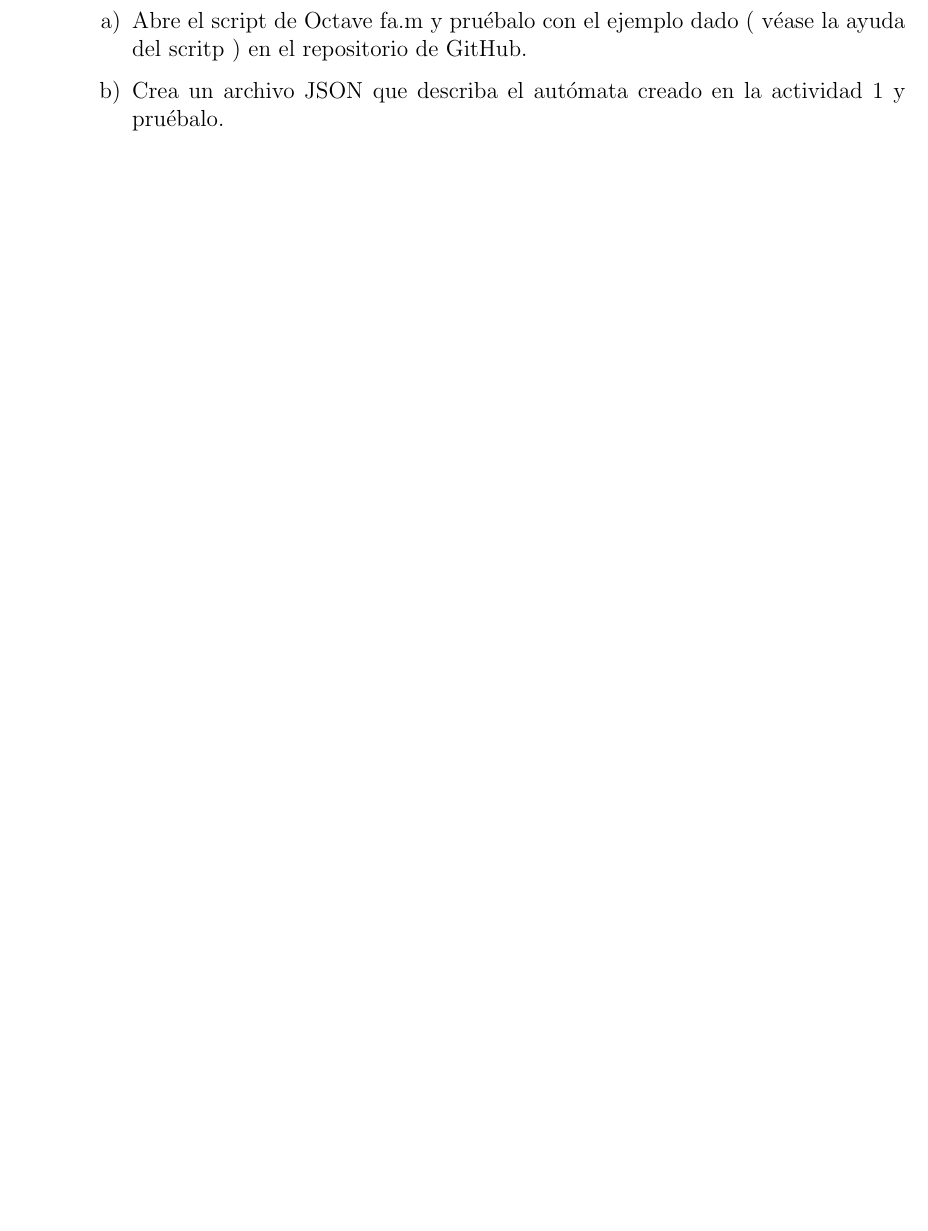
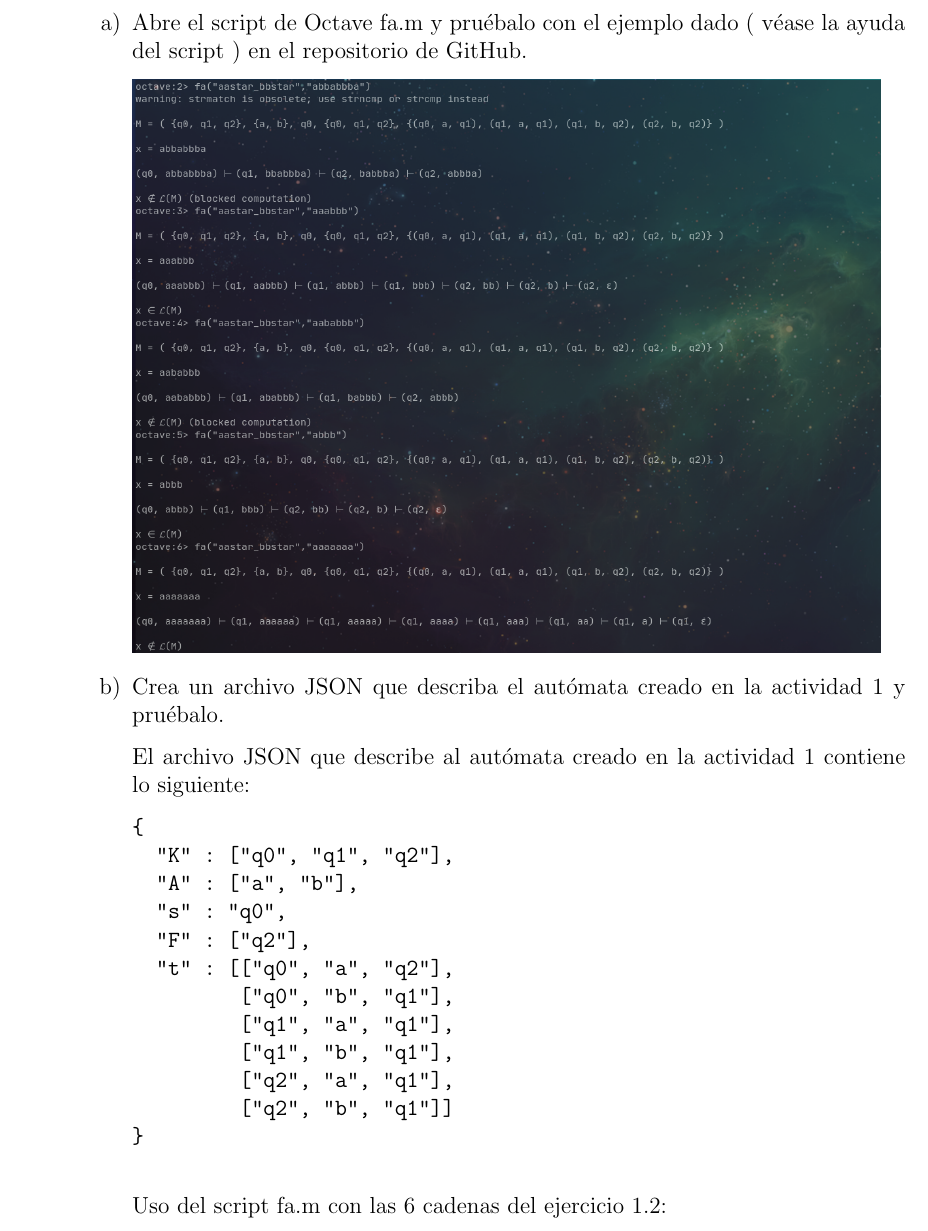
Before and after one commit to joseantoniols1212/TALF, a LaTeX document (Practica2/Practica2Latex/main.tex, which reads Practica2/Practica2Latex/pages/ejercicios/ejercicio2.tex): part of page 2 of 2 before the commit and part of page 3 of 3 after it, cut so that both start at the same text, the shorter picture padded with empty space. Compiled offline with pdfLaTeX.

Commit message:
Practica2

```diff
--- a/Practica2/Practica2Latex/main.tex
+++ b/Practica2/Practica2Latex/main.tex
@@ -4,9 +4,6 @@
 % Paquetes
 \input{packages/core.tex}
 \input{packages/extra.tex}
-
-% Comandos
-\input{commands/mathematicalcommands.tex}
 
 % Datos
 \input{datos.tex}
--- a/Practica2/Practica2Latex/pages/ejercicios/ejercicio2.tex
+++ b/Practica2/Practica2Latex/pages/ejercicios/ejercicio2.tex
@@ -1,6 +1,32 @@
 Construye un autómata finito en Octave:
 
 \begin{enumerate}[a)]
-  \item Abre el script de Octave fa.m y pruébalo con el ejemplo dado ( véase la ayuda del scritp ) en el repositorio de GitHub.
+  \item Abre el script de Octave fa.m y pruébalo con el ejemplo dado ( véase la ayuda del script ) en el repositorio de GitHub.
+
+    \includegraphics[width=0.85\textwidth]{images/octaveAutomataEjemplo.png}
+
   \item Crea un archivo JSON que describa el autómata creado en la actividad 1 y pruébalo.
+
+    El archivo JSON que describe al autómata creado en la actividad 1 contiene lo siguiente:
+
+    \begin{verbatim}
+{
+  "K" : ["q0", "q1", "q2"],
+  "A" : ["a", "b"],
+  "s" : "q0",
+  "F" : ["q2"],
+  "t" : [["q0", "a", "q2"],
+         ["q0", "b", "q1"],
+         ["q1", "a", "q1"],
+         ["q1", "b", "q1"],
+         ["q2", "a", "q1"],
+         ["q2", "b", "q1"]]
+}
+    \end{verbatim}
+
+    Uso del script fa.m con las 6 cadenas del ejercicio 1.2:
+
+    %\includegraphics{}
+
+
 \end{enumerate}
```
Also changed, not shown: Practica2/Practica2Latex/pages/ejercicios/ejercicio1.tex (+22 -0 lines), Practica2/Practica2Latex/images/Automata.png (added), Practica2/Practica2Latex/images/automata2.png (added), Practica2/Practica2Latex/images/automata3.png (added), Practica2/Practica2Latex/images/octaveAutomataEjemplo.png (added), 1 other file.
